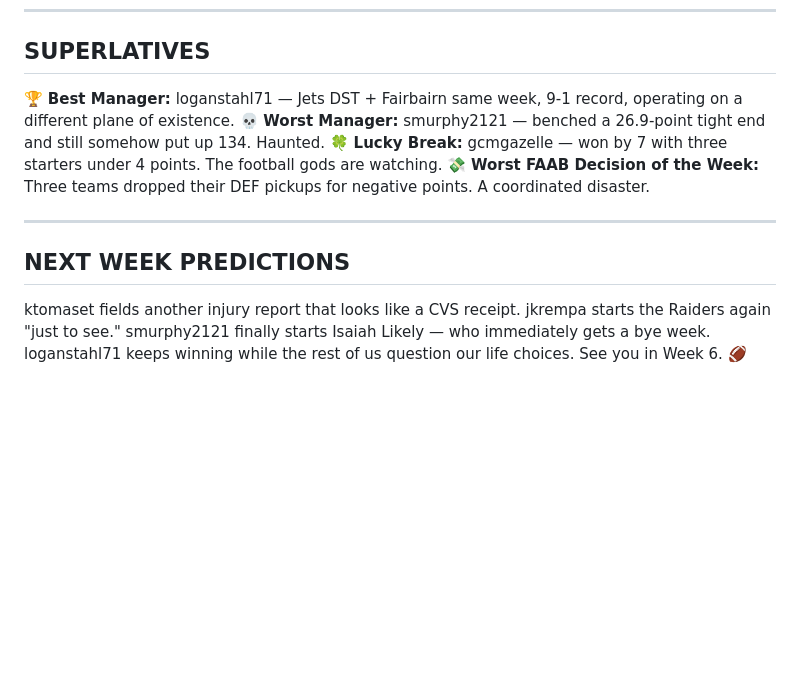
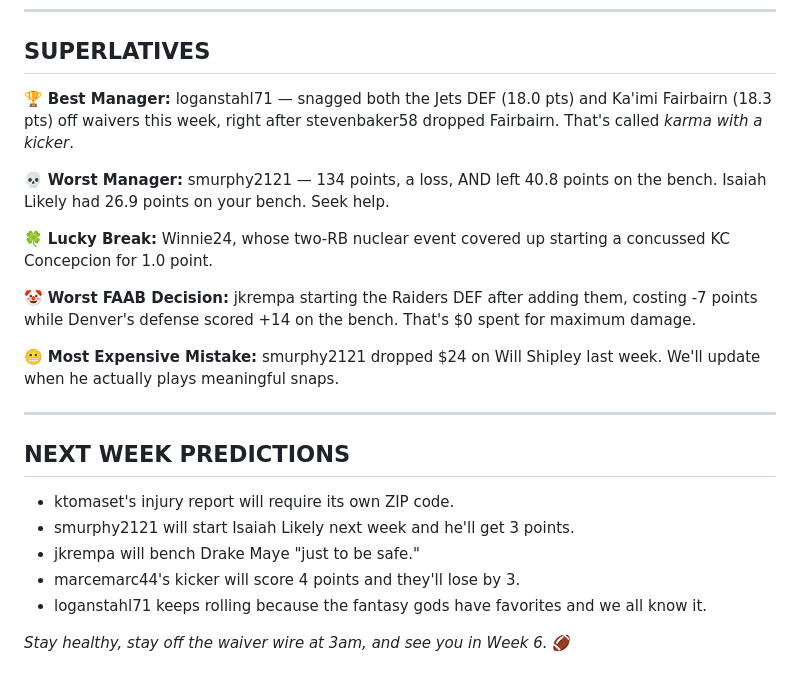
Before and after one commit to cjlauer16/waffl-history, a Markdown page: blog/2026-10-15-week-5-recap.md, the part around one of its changes. Rendered like a GitHub page; blank space fills up the shorter version.

```diff
--- a/blog/2026-10-15-week-5-recap.md
+++ b/blog/2026-10-15-week-5-recap.md
@@ -48,13 +48,24 @@ Jaylen Warren (33.8) and Bucky Irving (30.5) combined for 64.3 points. That's no
 
 ## SUPERLATIVES
 
-🏆 **Best Manager:** loganstahl71 — Jets DST + Fairbairn same week, 9-1 record, operating on a different plane of existence.
-💀 **Worst Manager:** smurphy2121 — benched a 26.9-point tight end and still somehow put up 134. Haunted.
-🍀 **Lucky Break:** gcmgazelle — won by 7 with three starters under 4 points. The football gods are watching.
-💸 **Worst FAAB Decision of the Week:** Three teams dropped their DEF pickups for negative points. A coordinated disaster.
+🏆 **Best Manager:** loganstahl71 — snagged both the Jets DEF (18.0 pts) and Ka'imi Fairbairn (18.3 pts) off waivers this week, right after stevenbaker58 dropped Fairbairn. That's called *karma with a kicker*.
+
+💀 **Worst Manager:** smurphy2121 — 134 points, a loss, AND left 40.8 points on the bench. Isaiah Likely had 26.9 points on your bench. Seek help.
+
+🍀 **Lucky Break:** Winnie24, whose two-RB nuclear event covered up starting a concussed KC Concepcion for 1.0 point.
+
+🤡 **Worst FAAB Decision:** jkrempa starting the Raiders DEF after adding them, costing -7 points while Denver's defense scored +14 on the bench. That's $0 spent for maximum damage.
+
+😬 **Most Expensive Mistake:** smurphy2121 dropped $24 on Will Shipley last week. We'll update when he actually plays meaningful snaps.
 
 ---
 
 ## NEXT WEEK PREDICTIONS
 
-ktomaset fields another injury report that looks like a CVS receipt. jkrempa starts the Raiders again "just to see." smurphy2121 finally starts Isaiah Likely — who immediately gets a bye week. loganstahl71 keeps winning while the rest of us question our life choices. See you in Week 6. 🏈
+- ktomaset's injury report will require its own ZIP code.
+- smurphy2121 will start Isaiah Likely next week and he'll get 3 points.
+- jkrempa will bench Drake Maye "just to be safe."
+- marcemarc44's kicker will score 4 points and they'll lose by 3.
+- loganstahl71 keeps rolling because the fantasy gods have favorites and we all know it.
+
+*Stay healthy, stay off the waiver wire at 3am, and see you in Week 6.* 🏈
```
Also changed, not shown: other parts of blog/2026-10-15-week-5-recap.md (+13 -13 lines).
